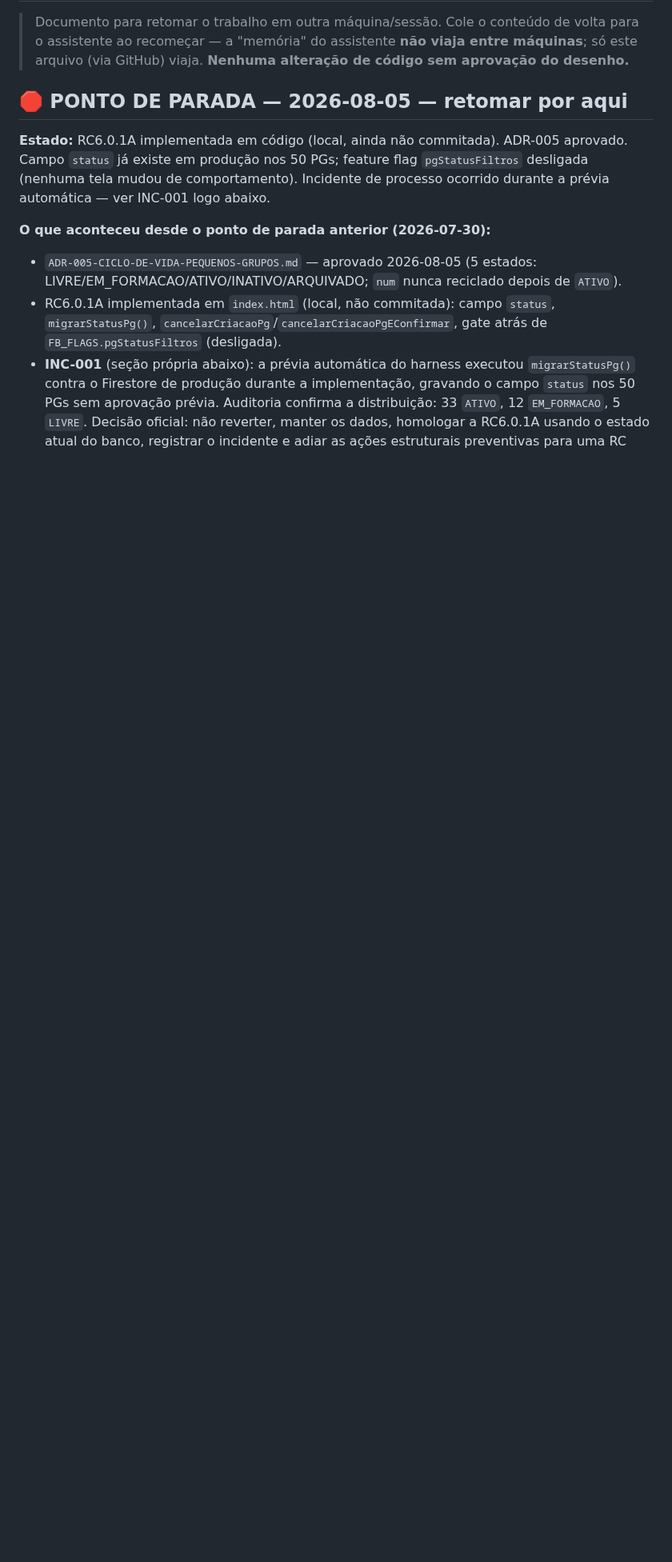
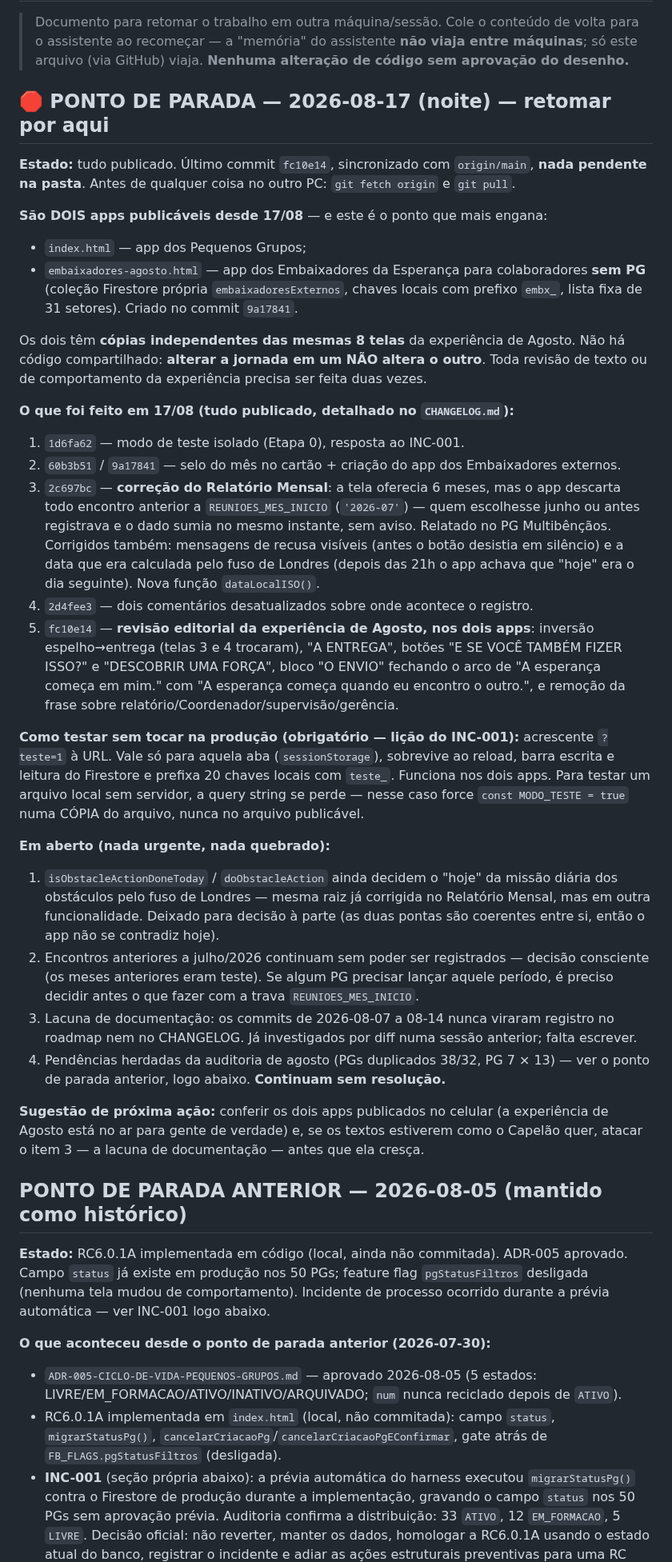
Before and after one commit to capelaniahospitalar/jornada-pequenos-grupos, a Markdown page: ESTADO-E-ROADMAP.md, the part around one of its changes. Shown at 80% size. Rendered like a GitHub page; blank space fills up the shorter version.

```diff
--- a/ESTADO-E-ROADMAP.md
+++ b/ESTADO-E-ROADMAP.md
@@ -4,7 +4,61 @@
 > para o assistente ao recomeçar — a "memória" do assistente **não viaja entre máquinas**;
 > só este arquivo (via GitHub) viaja. **Nenhuma alteração de código sem aprovação do desenho.**
 
-## 🛑 PONTO DE PARADA — 2026-08-05 — retomar por aqui
+## 🛑 PONTO DE PARADA — 2026-08-17 (noite) — retomar por aqui
+
+**Estado:** tudo publicado. Último commit `fc10e14`, sincronizado com `origin/main`, **nada
+pendente na pasta**. Antes de qualquer coisa no outro PC: `git fetch origin` e `git pull`.
+
+**São DOIS apps publicáveis desde 17/08** — e este é o ponto que mais engana:
+- `index.html` — app dos Pequenos Grupos;
+- `embaixadores-agosto.html` — app dos Embaixadores da Esperança para colaboradores **sem PG**
+  (coleção Firestore própria `embaixadoresExternos`, chaves locais com prefixo `embx_`, lista
+  fixa de 31 setores). Criado no commit `9a17841`.
+
+Os dois têm **cópias independentes das mesmas 8 telas** da experiência de Agosto. Não há código
+compartilhado: **alterar a jornada em um NÃO altera o outro**. Toda revisão de texto ou de
+comportamento da experiência precisa ser feita duas vezes.
+
+**O que foi feito em 17/08 (tudo publicado, detalhado no `CHANGELOG.md`):**
+1. `1d6fa62` — modo de teste isolado (Etapa 0), resposta ao INC-001.
+2. `60b3b51` / `9a17841` — selo do mês no cartão + criação do app dos Embaixadores externos.
+3. `2c697bc` — **correção do Relatório Mensal**: a tela oferecia 6 meses, mas o app descarta
+   todo encontro anterior a `REUNIOES_MES_INICIO` (`'2026-07'`) — quem escolhesse junho ou
+   antes registrava e o dado sumia no mesmo instante, sem aviso. Relatado no PG Multibênçãos.
+   Corrigidos também: mensagens de recusa visíveis (antes o botão desistia em silêncio) e a
+   data que era calculada pelo fuso de Londres (depois das 21h o app achava que "hoje" era o
+   dia seguinte). Nova função `dataLocalISO()`.
+4. `2d4fee3` — dois comentários desatualizados sobre onde acontece o registro.
+5. `fc10e14` — **revisão editorial da experiência de Agosto, nos dois apps**: inversão
+   espelho→entrega (telas 3 e 4 trocaram), "A ENTREGA", botões "E SE VOCÊ TAMBÉM FIZER ISSO?" e
+   "DESCOBRIR UMA FORÇA", bloco "O ENVIO" fechando o arco de "A esperança começa em mim." com
+   "A esperança começa quando eu encontro o outro.", e remoção da frase sobre
+   relatório/Coordenador/supervisão/gerência.
+
+**Como testar sem tocar na produção (obrigatório — lição do INC-001):** acrescente `?teste=1`
+à URL. Vale só para aquela aba (`sessionStorage`), sobrevive ao reload, barra escrita e leitura
+do Firestore e prefixa 20 chaves locais com `teste_`. Funciona nos dois apps. Para testar um
+arquivo local sem servidor, a query string se perde — nesse caso force `const MODO_TESTE = true`
+numa CÓPIA do arquivo, nunca no arquivo publicável.
+
+**Em aberto (nada urgente, nada quebrado):**
+1. `isObstacleActionDoneToday` / `doObstacleAction` ainda decidem o "hoje" da missão diária dos
+   obstáculos pelo fuso de Londres — mesma raiz já corrigida no Relatório Mensal, mas em outra
+   funcionalidade. Deixado para decisão à parte (as duas pontas são coerentes entre si, então
+   o app não se contradiz hoje).
+2. Encontros anteriores a julho/2026 continuam sem poder ser registrados — decisão consciente
+   (os meses anteriores eram teste). Se algum PG precisar lançar aquele período, é preciso
+   decidir antes o que fazer com a trava `REUNIOES_MES_INICIO`.
+3. Lacuna de documentação: os commits de 2026-08-07 a 08-14 nunca viraram registro no roadmap
+   nem no CHANGELOG. Já investigados por diff numa sessão anterior; falta escrever.
+4. Pendências herdadas da auditoria de agosto (PGs duplicados 38/32, PG 7 × 13) — ver o ponto
+   de parada anterior, logo abaixo. **Continuam sem resolução.**
+
+**Sugestão de próxima ação:** conferir os dois apps publicados no celular (a experiência de
+Agosto está no ar para gente de verdade) e, se os textos estiverem como o Capelão quer, atacar
+o item 3 — a lacuna de documentação — antes que ela cresça.
+
+## PONTO DE PARADA ANTERIOR — 2026-08-05 (mantido como histórico)
 
 **Estado:** RC6.0.1A implementada em código (local, ainda não commitada). ADR-005 aprovado. Campo
 `status` já existe em produção nos 50 PGs; feature flag `pgStatusFiltros` desligada (nenhuma tela
```
Also changed, not shown: other parts of ESTADO-E-ROADMAP.md (+1 -1 lines).
